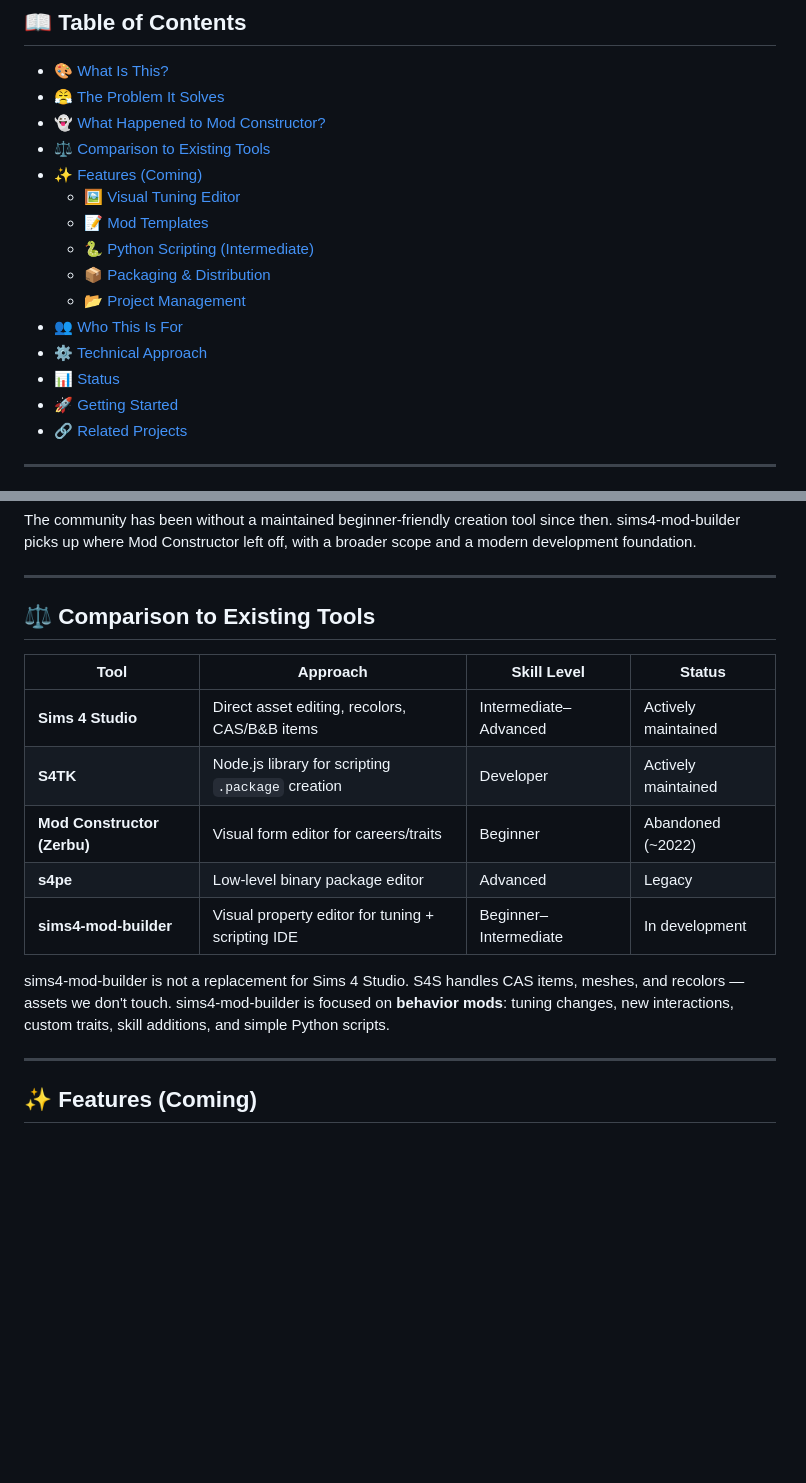
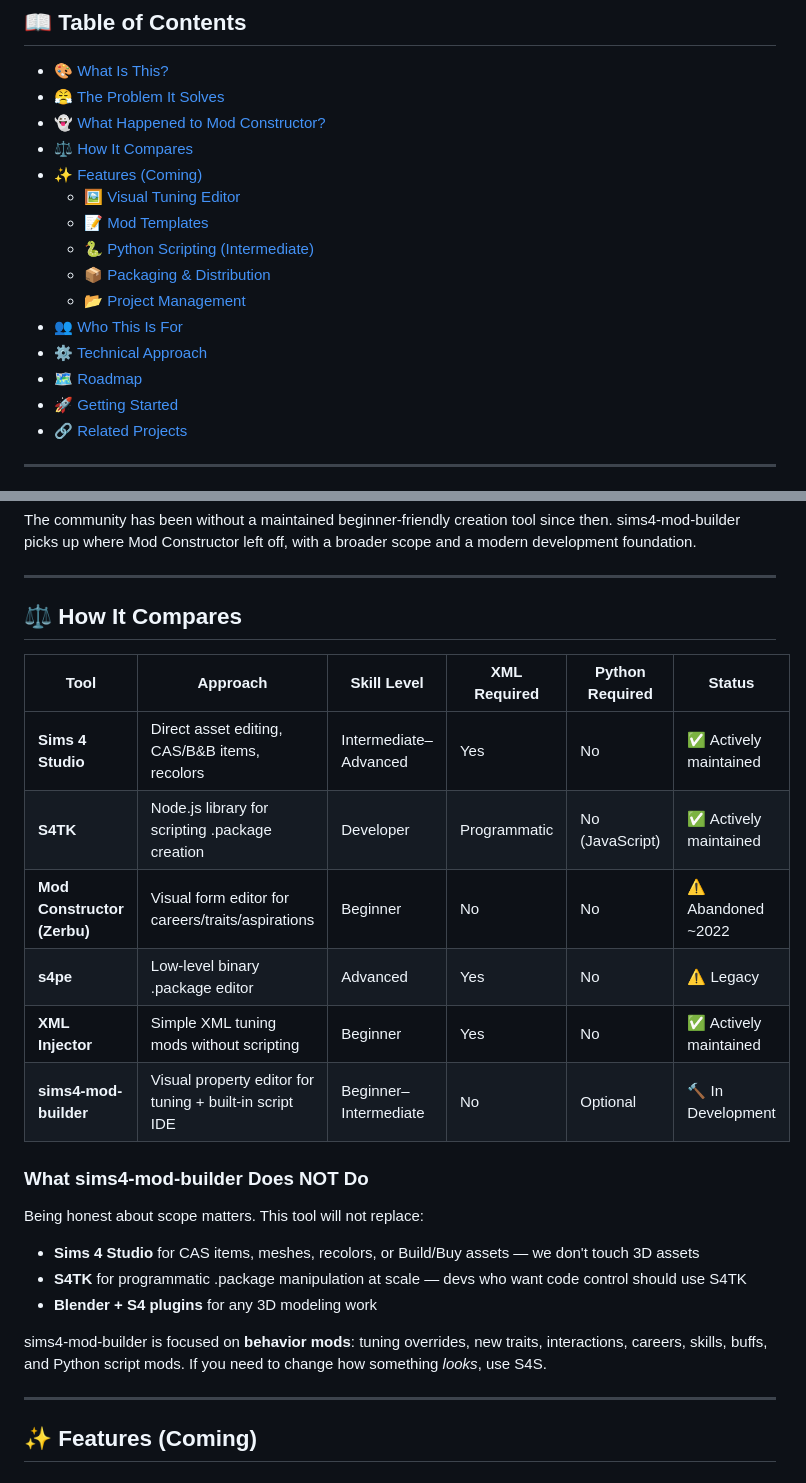
Before and after one commit to stark-studio-labs/sims4-mod-builder, a Markdown page: README.md, 2 parts joined by grey strips. Drawn GitHub-style; blank space fills up the shorter version.

```diff
--- a/README.md
+++ b/README.md
@@ -37,7 +37,7 @@
 - [🎨 What Is This?](#-what-is-this)
 - [😤 The Problem It Solves](#-the-problem-it-solves)
 - [👻 What Happened to Mod Constructor?](#-what-happened-to-mod-constructor)
-- [⚖️ Comparison to Existing Tools](#%EF%B8%8F-comparison-to-existing-tools)
+- [⚖️ How It Compares](#%EF%B8%8F-how-it-compares)
 - [✨ Features (Coming)](#-features-coming)
   - [🖼️ Visual Tuning Editor](#%EF%B8%8F-visual-tuning-editor)
   - [📝 Mod Templates](#-mod-templates)
@@ -46,7 +46,7 @@
   - [📂 Project Management](#-project-management)
 - [👥 Who This Is For](#-who-this-is-for)
 - [⚙️ Technical Approach](#%EF%B8%8F-technical-approach)
-- [📊 Status](#-status)
+- [🗺️ Roadmap](#%EF%B8%8F-roadmap)
 - [🚀 Getting Started](#-getting-started)
 - [🔗 Related Projects](#-related-projects)
 
@@ -80,17 +80,26 @@ The community has been without a maintained beginner-friendly creation tool sinc
 
 ---
 
-## ⚖️ Comparison to Existing Tools
+## ⚖️ How It Compares
 
-| Tool | Approach | Skill Level | Status |
-|------|----------|-------------|--------|
-| **Sims 4 Studio** | Direct asset editing, recolors, CAS/B&B items | Intermediate–Advanced | Actively maintained |
-| **S4TK** | Node.js library for scripting `.package` creation | Developer | Actively maintained |
-| **Mod Constructor (Zerbu)** | Visual form editor for careers/traits | Beginner | Abandoned (~2022) |
-| **s4pe** | Low-level binary package editor | Advanced | Legacy |
-| **sims4-mod-builder** | Visual property editor for tuning + scripting IDE | Beginner–Intermediate | In development |
+| Tool | Approach | Skill Level | XML Required | Python Required | Status |
+|------|----------|-------------|--------------|-----------------|--------|
+| **Sims 4 Studio** | Direct asset editing, CAS/B&B items, recolors | Intermediate–Advanced | Yes | No | ✅ Actively maintained |
+| **S4TK** | Node.js library for scripting .package creation | Developer | Programmatic | No (JavaScript) | ✅ Actively maintained |
+| **Mod Constructor (Zerbu)** | Visual form editor for careers/traits/aspirations | Beginner | No | No | ⚠️ Abandoned ~2022 |
+| **s4pe** | Low-level binary .package editor | Advanced | Yes | No | ⚠️ Legacy |
+| **XML Injector** | Simple XML tuning mods without scripting | Beginner | Yes | No | ✅ Actively maintained |
+| **sims4-mod-builder** | Visual property editor for tuning + built-in script IDE | Beginner–Intermediate | No | Optional | 🔨 In Development |
 
-sims4-mod-builder is not a replacement for Sims 4 Studio. S4S handles CAS items, meshes, and recolors — assets we don't touch. sims4-mod-builder is focused on **behavior mods**: tuning changes, new interactions, custom traits, skill additions, and simple Python scripts.
+### What sims4-mod-builder Does NOT Do
+
+Being honest about scope matters. This tool will not replace:
+
+- **Sims 4 Studio** for CAS items, meshes, recolors, or Build/Buy assets — we don't touch 3D assets
+- **S4TK** for programmatic .package manipulation at scale — devs who want code control should use S4TK
+- **Blender + S4 plugins** for any 3D modeling work
+
+sims4-mod-builder is focused on **behavior mods**: tuning overrides, new traits, interactions, careers, skills, buffs, and Python script mods. If you need to change how something *looks*, use S4S.
 
 ---
 
```
Also changed, not shown: other parts of README.md (+49 -3 lines).
